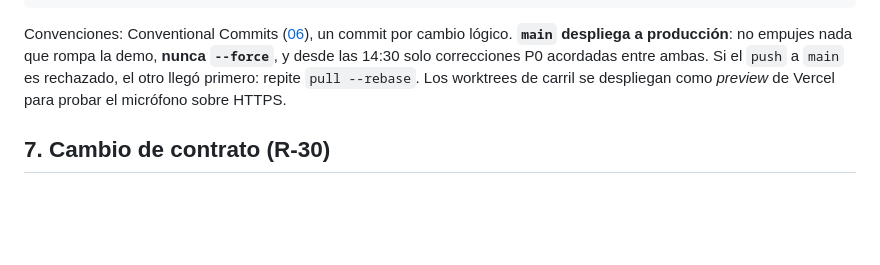
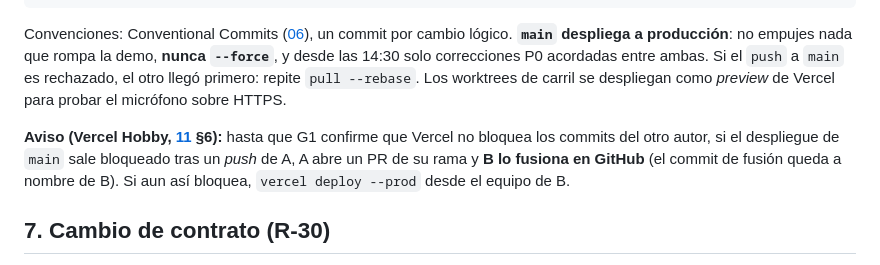
Before and after one commit to diego-juan3112/HackatonKognia, a Markdown page: docs/12-guia-de-trabajo-2-personas.md, the part around the change. GitHub-like rendering; blank space fills up the shorter version.

Commit message:
docs: aviso de Vercel Hobby con dos autores de commits en la guia de trabajo
Si el despliegue de main sale bloqueado tras un push del otro autor, se abre un PR de su rama y la integradora lo fusiona en GitHub; si no basta, vercel deploy --prod desde su equipo.

Co-Authored-By: Claude Sonnet 5.5 <noreply@anthropic.com>

```diff
--- a/docs/12-guia-de-trabajo-2-personas.md
+++ b/docs/12-guia-de-trabajo-2-personas.md
@@ -116,6 +116,11 @@ Convenciones: Conventional Commits ([06](06-flujo-y-convenciones.md)), un commit
 primero: repite `pull --rebase`. Los worktrees de carril se despliegan como *preview* de Vercel para
 probar el micrófono sobre HTTPS.
 
+**Aviso (Vercel Hobby, [11](11-despliegue.md) §6):** hasta que G1 confirme que Vercel no bloquea los
+commits del otro autor, si el despliegue de `main` sale bloqueado tras un *push* de A, A abre un PR
+de su rama y **B lo fusiona en GitHub** (el commit de fusión queda a nombre de B). Si aun así bloquea,
+`vercel deploy --prod` desde el equipo de B.
+
 ## 7. Cambio de contrato (R-30)
 
 1. Doc y esquema en un commit pequeño (`docs/08` y `web/src/voice/types.ts`, o `docs/09–10` y `src/models/`).
```
